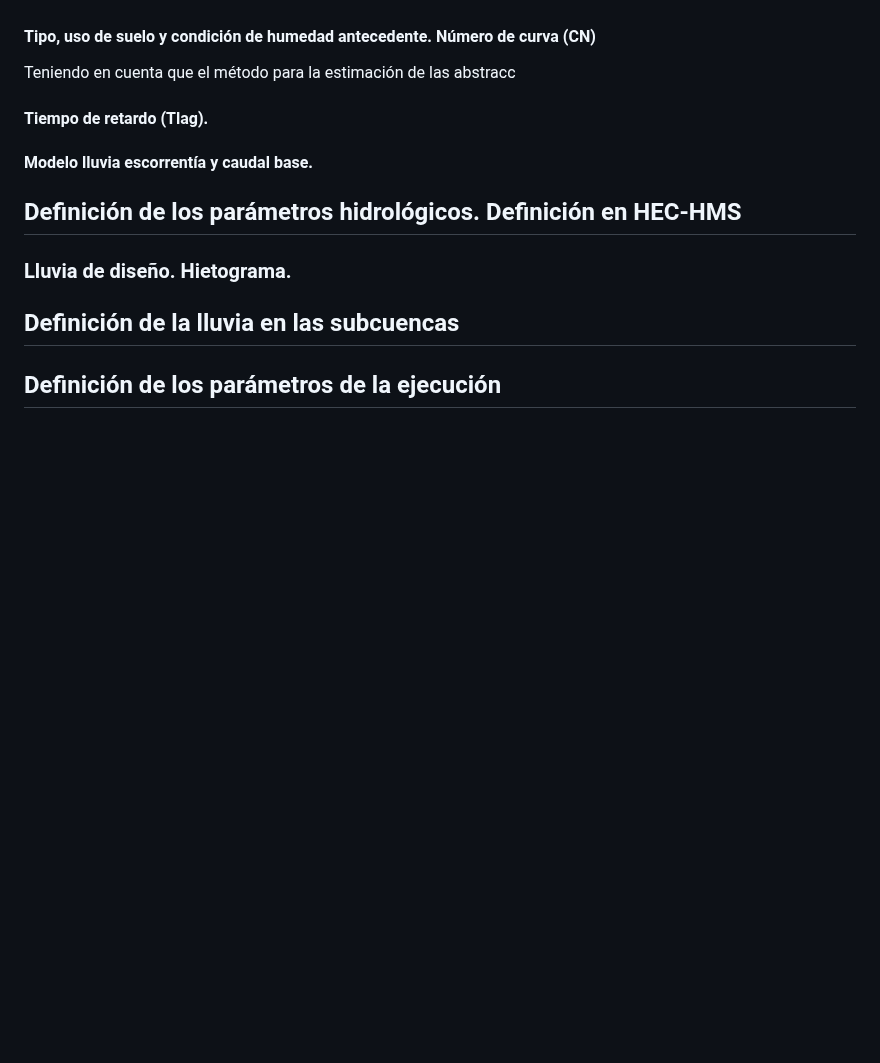
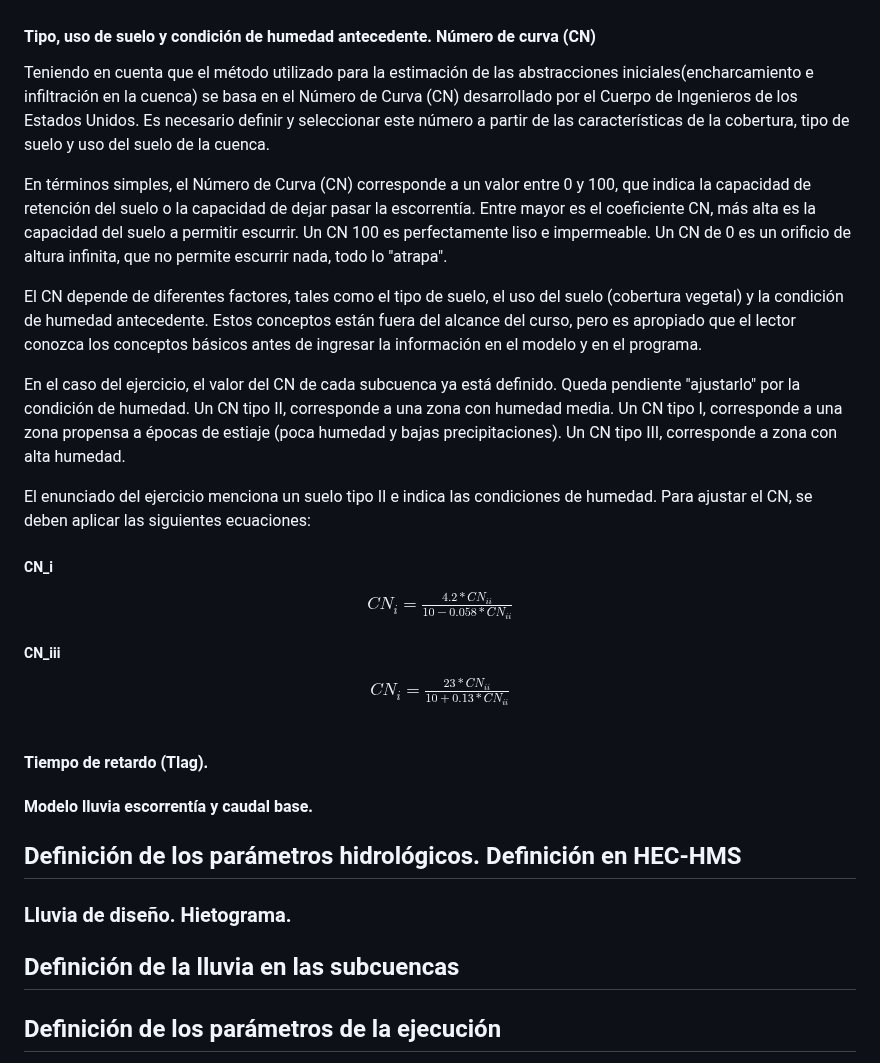
Before and after one commit to juanrodace/MOHI, a Markdown page: Contenido/2.HEC-HMS/CaudalesMaximos.md, the part around the change. Rendered like a GitHub page; blank space fills up the shorter version.

Commit message:
Cambios Conceptos básico en HECHMS No. 2 y caudales máximos No. 1

```diff
--- a/Contenido/2.HEC-HMS/CaudalesMaximos.md
+++ b/Contenido/2.HEC-HMS/CaudalesMaximos.md
@@ -346,7 +346,31 @@ Se debe repetir el procedimiento para todas las subcuencas, llenado el espacio d
 
 #### Tipo, uso de suelo y condición de humedad antecedente. Número de curva (CN)
 
-Teniendo en cuenta que el método para la estimación de las abstracc
+Teniendo en cuenta que el método utilizado para la estimación de las abstracciones iniciales(encharcamiento e infiltración en la cuenca) se basa en el Número de Curva (CN) desarrollado por el Cuerpo de Ingenieros de los Estados Unidos. Es necesario definir y seleccionar este número a partir de las características de la cobertura, tipo de suelo y uso del  suelo de la cuenca.
+
+En términos simples, el Número de Curva (CN) corresponde a un valor entre 0 y 100, que indica la capacidad de retención del suelo o la capacidad de dejar pasar la escorrentía. Entre mayor es el coeficiente CN, más alta es la capacidad del suelo a permitir escurrir. Un CN 100 es perfectamente liso e impermeable. Un CN de 0 es un orificio de altura infinita, que no permite escurrir nada, todo lo "atrapa".
+
+El CN depende de diferentes factores, tales como el tipo de suelo, el uso del suelo (cobertura vegetal) y la condición de humedad antecedente. Estos conceptos están fuera del alcance del curso, pero es apropiado que el lector conozca los conceptos básicos antes de ingresar la información en el modelo y en el programa.
+
+En el caso del ejercicio, el valor del CN de cada subcuenca ya está definido. Queda pendiente "ajustarlo" por la condición de humedad. Un CN tipo II, corresponde a una zona con humedad media. Un CN tipo I, corresponde a una zona propensa a épocas de estiaje (poca humedad y bajas precipitaciones). Un CN tipo III, corresponde a zona con alta humedad.
+
+El enunciado del ejercicio menciona un suelo tipo II e indica las condiciones de humedad. Para ajustar el CN, se deben aplicar las siguientes ecuaciones:
+
+##### CN_i
+
+<div align="center">
+$CN_{i}=\frac{4.2*CN_{ii}}{10-0.058*CN_{ii}}$
+</div>
+
+##### CN_iii
+
+<div align="center">
+$CN_{i}=\frac{23*CN_{ii}}{10+0.13*CN_{ii}}$
+</div>
+
+<br>
+
+</br>
 
 #### Tiempo de retardo (Tlag).
 
```
Also changed, not shown: 1 other file.
